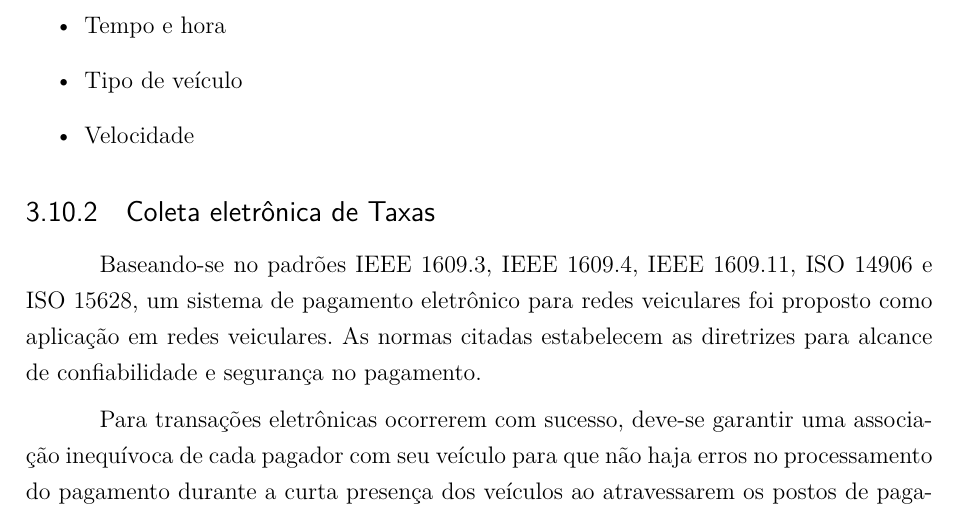
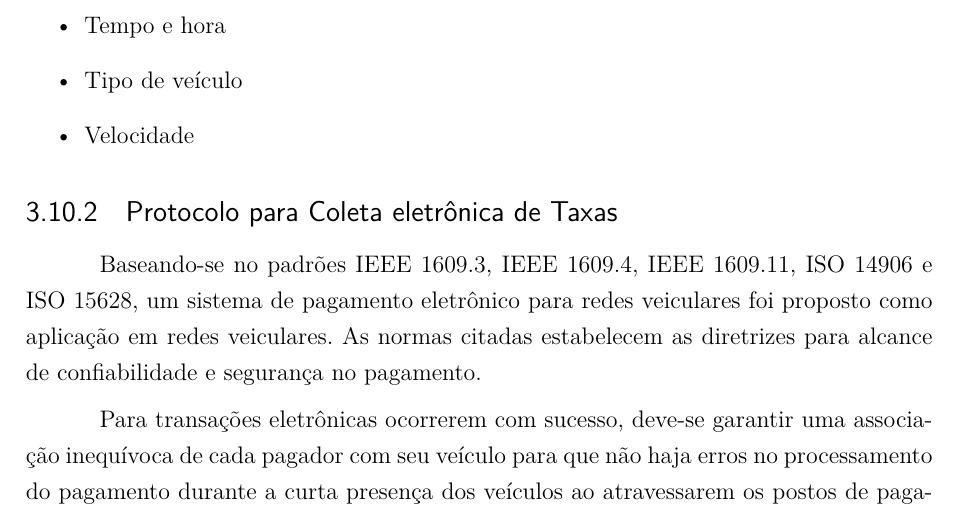
Before and after one commit to arthurazs/la-tcc, a LaTeX thesis (LA_TCC_V1.tex): part of page 74 of 158, cut so that both start at the same text. Compiled offline with pdfLaTeX.

Commit message:
Altera o nome do tópico "Coleta eletrônica de Taxas" Nome alterado para "Protocolo para Coleta eletrônica de Taxas" Resolve #9

```diff
--- a/LA_TCC_V1.tex
+++ b/LA_TCC_V1.tex
@@ -1514,7 +1514,7 @@ brazil,				% o último idioma é o principal do documento
 		\item Velocidade
 	\end{itemize}
 
-	\subsection{Coleta eletrônica de Taxas}
+	\subsection{Protocolo para Coleta eletrônica de Taxas}
 
 	\par Baseando-se no padrões IEEE 1609.3, IEEE 1609.4, IEEE 1609.11, ISO 14906 e ISO 15628, um sistema de pagamento eletrônico para redes veiculares foi proposto como aplicação em redes veiculares. As normas citadas estabelecem as diretrizes para alcance de confiabilidade e segurança no pagamento.
 
```
